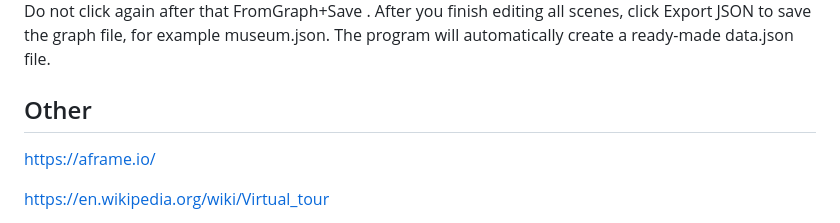
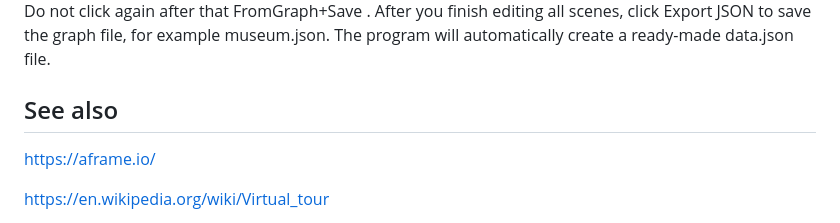
Before and after one commit to vkopey/A-FrameTours, a Markdown page: README.md, the part around the change. Drawn GitHub-style.

Commit message:
Update section title from 'Other' to 'See also'

```diff
--- a/README.md
+++ b/README.md
@@ -68,7 +68,7 @@ Nodes are created using Create node. Double-clicking on a node opens a window fo
 
 Here "label" is the name of the resource file, "type" is the type of resource, "description" is the description of the labels on the scene (nodes that the arrows point to). Delete button is used to delete a node, FromGraph – get the approximate value of the "pos" attribute all labels from the graph, Save – save attributes in RAM, OpenHTML – open this scene in the browser using edit.html. It is recommended to first click FromGraph, then open the scene OpenHTML to more accurately set the values of coordinates and rotation angles in edit.html, pass the data to the "description" field (JSON->clipboard), and then click Save. Do not click again after that FromGraph+Save . After you finish editing all scenes, click Export JSON to save the graph file, for example museum.json. The program will automatically create a ready-made data.json file.
 
-## Other
+## See also
 https://aframe.io/
 
 https://en.wikipedia.org/wiki/Virtual_tour
```
